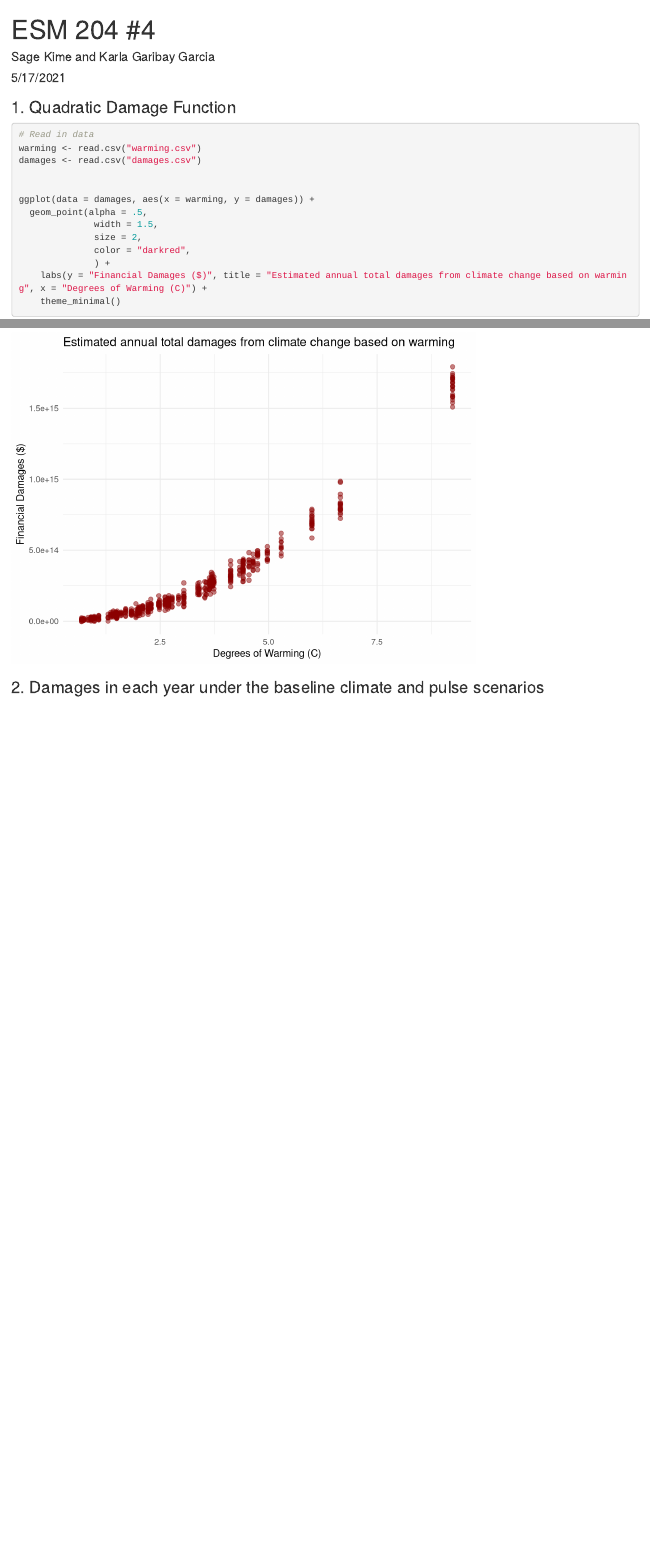
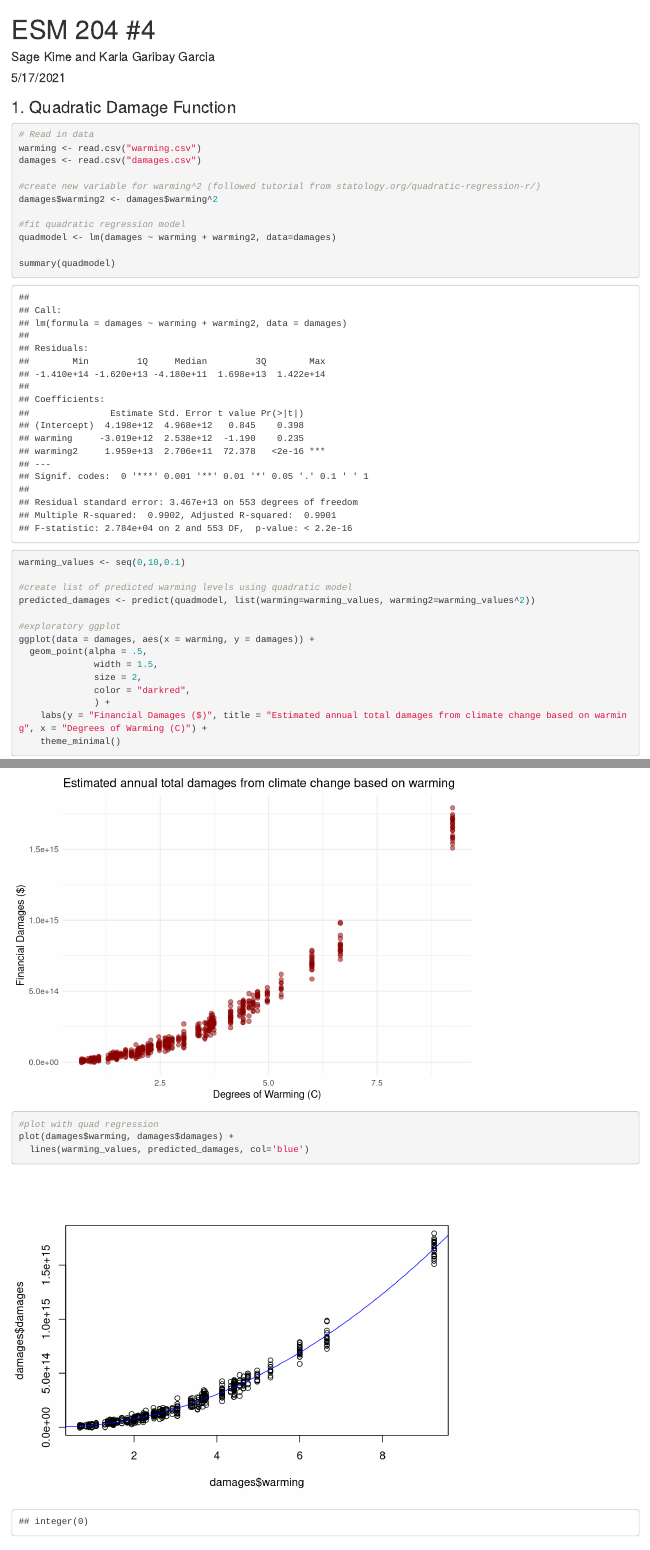
Before and after one commit to sagekime/204_4, an R Markdown document (esm204_4.Rmd): the page in a window 1100 px wide, from its top, and a second part further down, joined at a grey line. Rendered offline with R 4.5, knitr and Pandoc, with nearby package versions.

Commit message:
Quadratic regression

````diff
--- a/esm204_4.Rmd
+++ b/esm204_4.Rmd
@@ -21,7 +21,20 @@ options(scipen = 0)
 warming <- read.csv("warming.csv")
 damages <- read.csv("damages.csv")
 
+#create new variable for warming^2 (followed tutorial from statology.org/quadratic-regression-r/)
+damages$warming2 <- damages$warming^2
 
+#fit quadratic regression model
+quadmodel <- lm(damages ~ warming + warming2, data=damages)
+
+summary(quadmodel)
+
+warming_values <- seq(0,10,0.1)
+
+#create list of predicted warming levels using quadratic model
+predicted_damages <- predict(quadmodel, list(warming=warming_values, warming2=warming_values^2))
+
+#exploratory ggplot
 ggplot(data = damages, aes(x = warming, y = damages)) +
   geom_point(alpha = .5,
               width = 1.5,
@@ -31,6 +44,10 @@ ggplot(data = damages, aes(x = warming, y = damages)) +
     labs(y = "Financial Damages ($)", title = "Estimated annual total damages from climate change based on warming", x = "Degrees of Warming (C)") +
     theme_minimal()
 
+#plot with quad regression
+plot(damages$warming, damages$damages) +
+  lines(warming_values, predicted_damages, col='blue')
+
 
 ```
 
````
